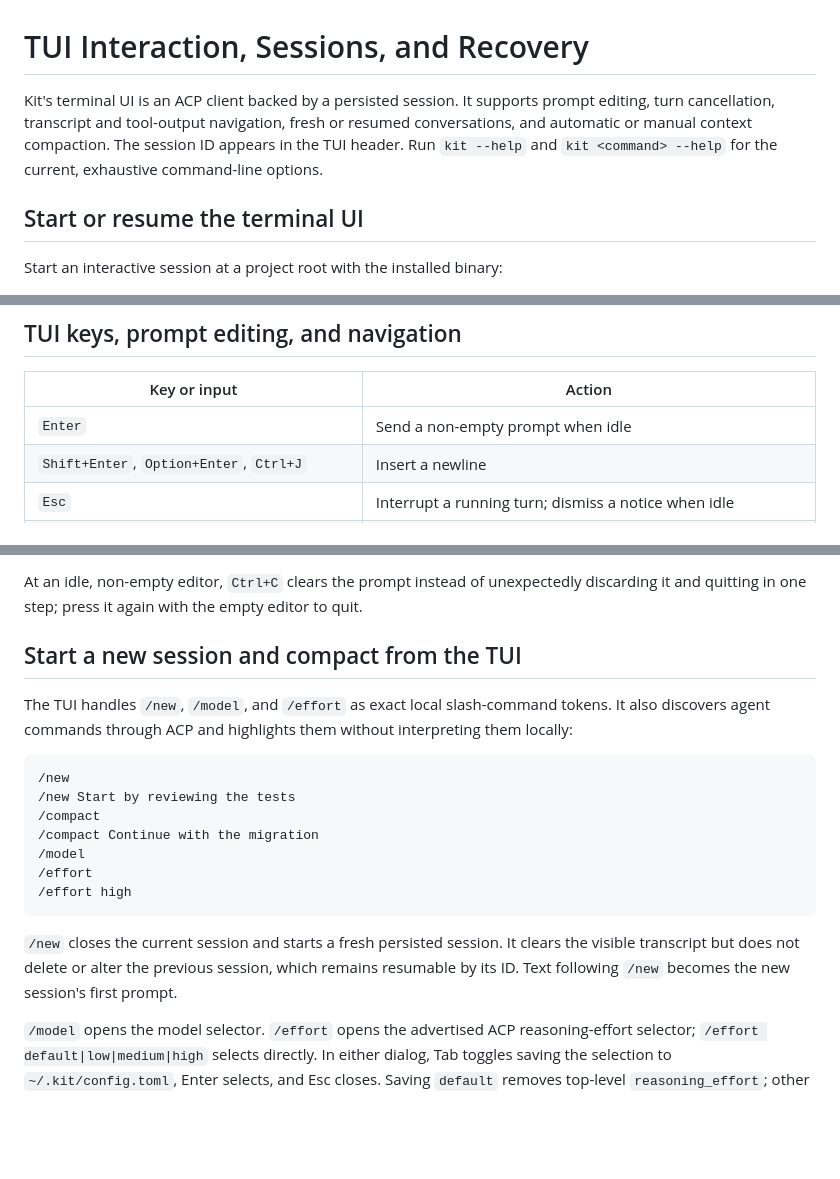
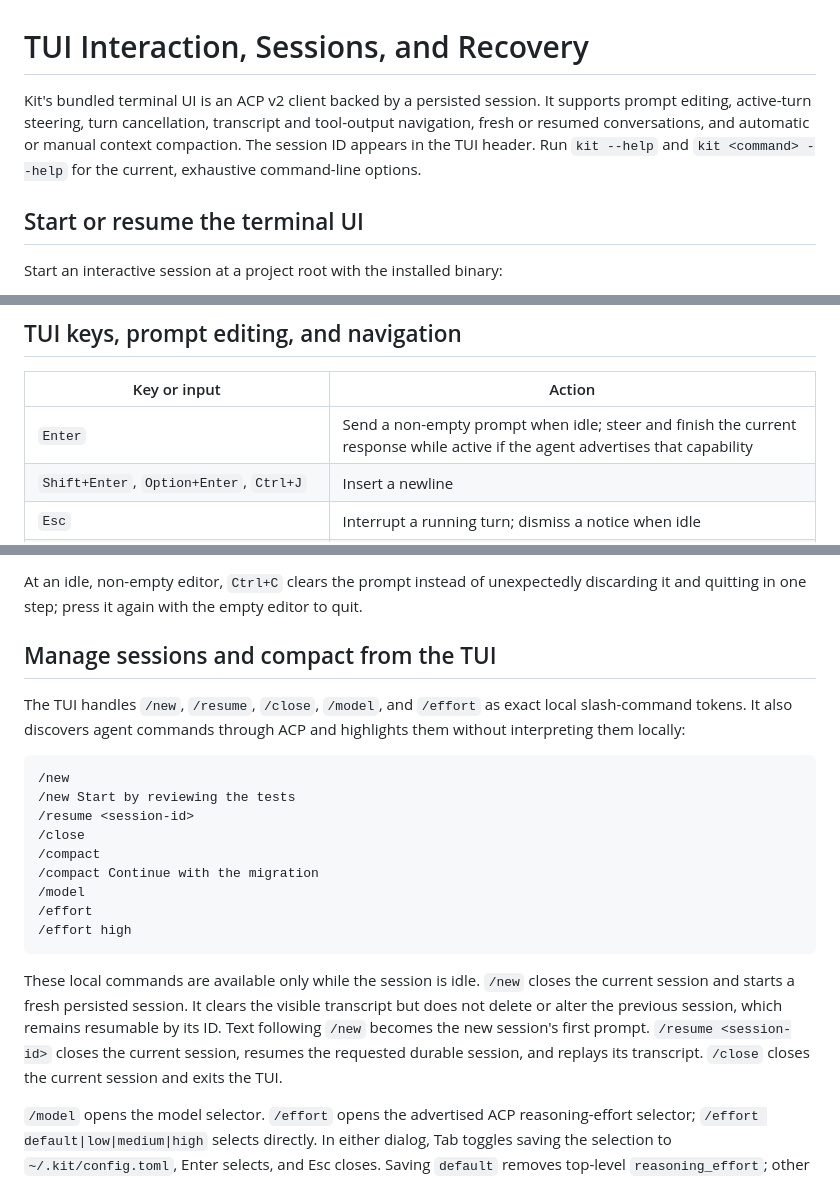
Before and after one commit to speakeasy-api/kit, a Markdown page: docs/user/tui-and-sessions.md, 3 parts joined by grey strips. Drawn GitHub-style; blank space fills up the shorter version.

Commit message:
docs: describe ACP v2 sessions and steering

````diff
--- a/docs/user/tui-and-sessions.md
+++ b/docs/user/tui-and-sessions.md
@@ -1,6 +1,6 @@
 # TUI Interaction, Sessions, and Recovery
 
-Kit's terminal UI is an ACP client backed by a persisted session. It supports prompt editing, turn cancellation, transcript and tool-output navigation, fresh or resumed conversations, and automatic or manual context compaction. The session ID appears in the TUI header. Run `kit --help` and `kit <command> --help` for the current, exhaustive command-line options.
+Kit's bundled terminal UI is an ACP v2 client backed by a persisted session. It supports prompt editing, active-turn steering, turn cancellation, transcript and tool-output navigation, fresh or resumed conversations, and automatic or manual context compaction. The session ID appears in the TUI header. Run `kit --help` and `kit <command> --help` for the current, exhaustive command-line options.
 
 ## Start or resume the terminal UI
 
@@ -22,7 +22,7 @@ A session ID must be 1–128 ASCII letters, digits, `-`, or `_`. `kit prompt` us
 
 | Key or input | Action |
 | --- | --- |
-| `Enter` | Send a non-empty prompt when idle |
+| `Enter` | Send a non-empty prompt when idle; steer and finish the current response while active if the agent advertises that capability |
 | `Shift+Enter`, `Option+Enter`, `Ctrl+J` | Insert a newline |
 | `Esc` | Interrupt a running turn; dismiss a notice when idle |
 | `Command+B` | Move the newest running foreground top-level compose call to the background |
@@ -68,13 +70,15 @@ Press `Command+B` to detach the newest running foreground top-level compose call
 
 At an idle, non-empty editor, `Ctrl+C` clears the prompt instead of unexpectedly discarding it and quitting in one step; press it again with the empty editor to quit.
 
-## Start a new session and compact from the TUI
+## Manage sessions and compact from the TUI
 
-The TUI handles `/new`, `/model`, and `/effort` as exact local slash-command tokens. It also discovers agent commands through ACP and highlights them without interpreting them locally:
+The TUI handles `/new`, `/resume`, `/close`, `/model`, and `/effort` as exact local slash-command tokens. It also discovers agent commands through ACP and highlights them without interpreting them locally:
 
 ```text
 /new
 /new Start by reviewing the tests
+/resume <session-id>
+/close
 /compact
 /compact Continue with the migration
 /model
@@ -82,7 +86,7 @@ The TUI handles `/new`, `/model`, and `/effort` as exact local slash-command tok
 /effort high
 ```
 
-`/new` closes the current session and starts a fresh persisted session. It clears the visible transcript but does not delete or alter the previous session, which remains resumable by its ID. Text following `/new` becomes the new session's first prompt.
+These local commands are available only while the session is idle. `/new` closes the current session and starts a fresh persisted session. It clears the visible transcript but does not delete or alter the previous session, which remains resumable by its ID. Text following `/new` becomes the new session's first prompt. `/resume <session-id>` closes the current session, resumes the requested durable session, and replays its transcript. `/close` closes the current session and exits the TUI.
 
 `/model` opens the model selector. `/effort` opens the advertised ACP reasoning-effort selector; `/effort default|low|medium|high` selects directly. In either dialog, Tab toggles saving the selection to `~/.kit/config.toml`, Enter selects, and Esc closes. Saving `default` removes top-level `reasoning_effort`; other values update it without replacing unrelated TOML. A new or resumed process starts from the resolved CLI/TOML default unless the selection was saved.
 
````
Also changed, not shown: other parts of docs/user/tui-and-sessions.md (+3 -1 lines), docs/user/getting-started-and-configuration.md (+5 -4 lines), docs/user/subagents-and-acp-harnesses.md (+2 -2 lines).
